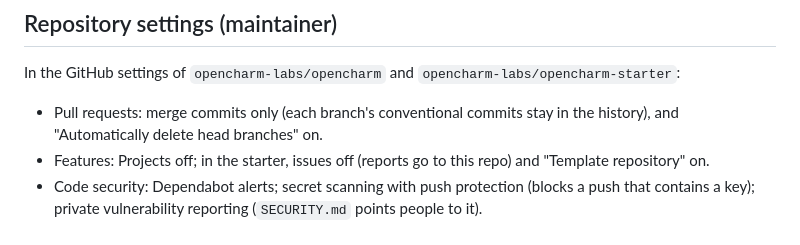
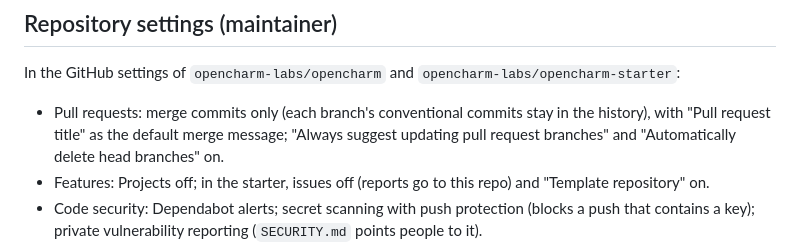
Before and after one commit to opencharm-labs/opencharm, a Markdown page: CONTRIBUTING.md, the part around the change. Rendered like a GitHub page.

Commit message:
docs(contributing): merge message and branch update settings

```diff
--- a/CONTRIBUTING.md
+++ b/CONTRIBUTING.md
@@ -89,7 +89,7 @@ If a guard trips:
 
 In the GitHub settings of `opencharm-labs/opencharm` and `opencharm-labs/opencharm-starter`:
 
-- Pull requests: merge commits only (each branch's conventional commits stay in the history), and "Automatically delete head branches" on.
+- Pull requests: merge commits only (each branch's conventional commits stay in the history), with "Pull request title" as the default merge message; "Always suggest updating pull request branches" and "Automatically delete head branches" on.
 - Features: Projects off; in the starter, issues off (reports go to this repo) and "Template repository" on.
 - Code security: Dependabot alerts; secret scanning with push protection (blocks a push that contains a key); private vulnerability reporting (`SECURITY.md` points people to it).
 - Actions: the workflow token stays read-only by default; each workflow asks for what it needs.
```
